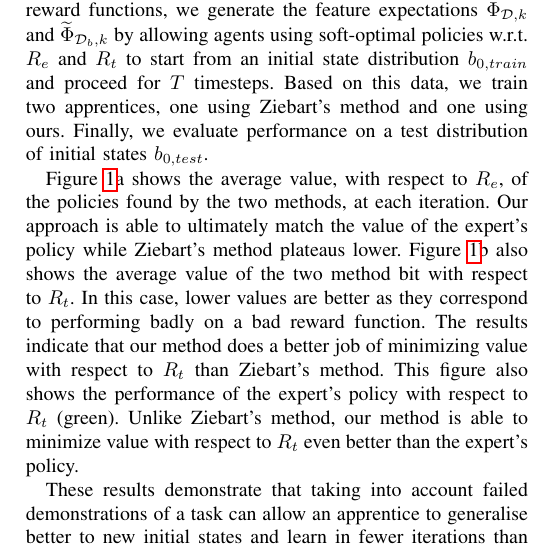
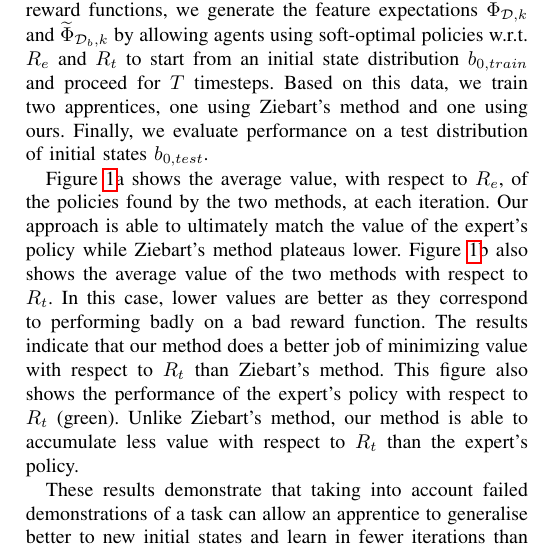
Before and after one commit to KyriacosShiarli/LfDWorkshopRome2015, a LaTeX paper (RomeWorkshop.tex): part of one column of page 2 of 2, cut so that both start at the same text. Compiled offline with pdfLaTeX.

Commit message:
Minor text differences

```diff
--- a/RomeWorkshop.tex
+++ b/RomeWorkshop.tex
@@ -158,7 +158,7 @@ To set up the experiments, we defined two reward functions, $R_e$ and $R_t$, bot
 % 				\item The value accumulated by the apprentice in N timesteps from a test initial state distribution $b_{0,test}$ when evaluated on the initial taboo agents reward function $R_t$. The less Value is accumulated here, the better since we want to perform badly on the taboo-agents reward function.
 % 				\end{itemize}
 
-Figure \ref{fig:res}a shows the average value, with respect to $R_e$, of the policies found by the two methods, at each iteration.  Our approach is able to ultimately match the value of the expert's policy while Ziebart's method plateaus lower. Figure \ref{fig:res}b also shows the average value of the two method bit with respect to $R_t$.  In this case, lower values are better as they correspond to performing badly on a bad reward function.  The results indicate that our method does a better job of minimizing value with respect to $R_t$ than Ziebart's method.  This figure also shows the performance of the expert's policy with respect to $R_t$ (green). Unlike Ziebart's method, our method is able to minimize value with respect to $R_t$ even better than the expert's policy.
+Figure \ref{fig:res}a shows the average value, with respect to $R_e$, of the policies found by the two methods, at each iteration.  Our approach is able to ultimately match the value of the expert's policy while Ziebart's method plateaus lower. Figure \ref{fig:res}b also shows the average value of the two methods with respect to $R_t$.  In this case, lower values are better as they correspond to performing badly on a bad reward function.  The results indicate that our method does a better job of minimizing value with respect to $R_t$ than Ziebart's method.  This figure also shows the performance of the expert's policy with respect to $R_t$ (green). Unlike Ziebart's method, our method is able to accumulate less value with respect to $R_t$ than the expert's policy.
 
 \begin{figure}[t]
   \hspace{-5pt}
```
